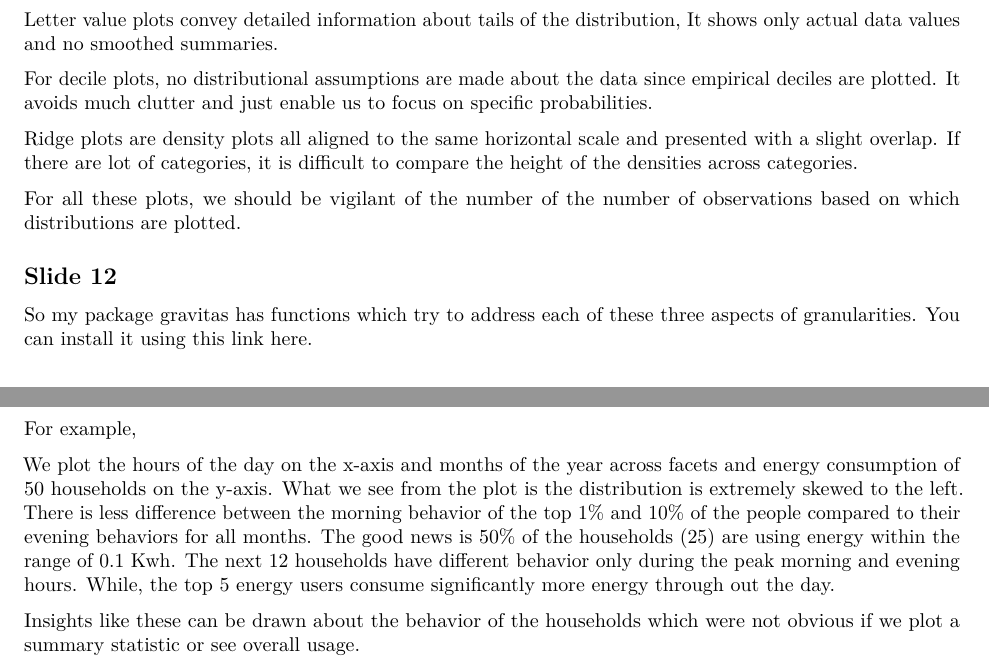
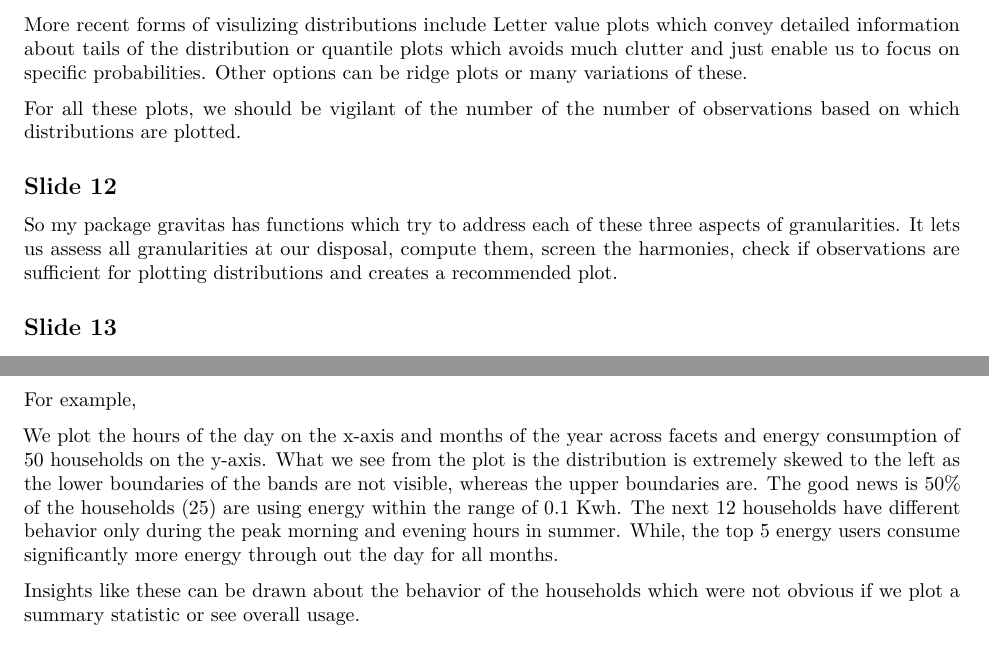
Before and after one commit to Sayani07/YSC2019, an R Markdown document (script.Rmd): two parts of pages 2 and 3 of 3, joined at a grey line, cut at the place of the change. The pictures show the output file script.pdf that the author committed with the source.

Commit message:
script updated

```diff
--- a/script.Rmd
+++ b/script.Rmd
@@ -73,9 +75,10 @@ Violin plots add the information available from local density estimates to summa
 
-Letter value plots convey detailed information about tails of the distribution,  It shows only actual data values and no smoothed summaries.
+<!-- The density in violins are estimated through kernel density estimation and thus makes assumptions when selecting kernel or bandwidth.  -->
 
-For decile plots,  no distributional assumptions are made about the data since empirical deciles are plotted. It avoids much clutter and just enable us to focus on specific probabilities.
+More recent forms of visulizing distributions include Letter value plots which convey detailed information about tails of the distribution or quantile plots which avoids much clutter and just enable us to focus on specific probabilities. Other options can be ridge plots or many variations of these.
 
-Ridge plots are density plots all aligned to the same horizontal scale and presented with a slight overlap. If there are lot of categories, it is difficult to compare the height of the densities across categories.
+
+<!-- Ridge plots are density plots all aligned to the same horizontal scale and presented with a slight overlap. If there are lot of categories, it is difficult to compare the height of the densities across categories. -->
 
 
 For all these plots, we should be vigilant of the number of the number of observations based on which distributions are plotted.
@@ -85,7 +88,7 @@ For all these plots, we should be vigilant of the number of the number of observ
 ## Slide 12
 
 
-So my package gravitas has functions which try to address each of these three aspects of granularities. You can install it using this link here.
+So my package gravitas has functions which try to address each of these three aspects of granularities. It lets us assess all granularities at our disposal,  compute them, screen the harmonies, check if observations are sufficient for plotting distributions and creates a recommended plot.
 
 ## Slide 13
 
@@ -106,7 +109,7 @@ Now that we have 13 harmonies to visualize, we can decide on the distribution pl
 
 For example,
 
-We plot the hours of the day on the x-axis and months of the year across facets and energy consumption of 50 households on the y-axis. What we see from the plot is the distribution is extremely skewed to the left. There is less difference between the morning behavior of the top 1% and 10% of the people compared to their evening behaviors for all months. The good news is 50% of the households (25) are using energy within the range of 0.1 Kwh. The next 12 households have different behavior only during the peak morning and evening hours. While, the top 5 energy users consume significantly more energy through out the day.
+We plot the hours of the day on the x-axis and months of the year across facets and energy consumption of 50 households on the y-axis.  What we see from the plot is the distribution is extremely skewed to the left as the lower boundaries of the bands are not visible, whereas the upper boundaries are. The good news is 50% of the households (25) are using energy within the range of 0.1 Kwh. The next 12 households have different behavior only during the peak morning and evening hours in summer. While, the top 5 energy users consume significantly more energy through out the day for all months.
 
 Insights like these can be drawn about the behavior of the households which were not obvious if we plot a summary statistic or see overall usage.
 
```
Also changed, not shown: script.pdf, script.Rmd (10 more changed lines).
